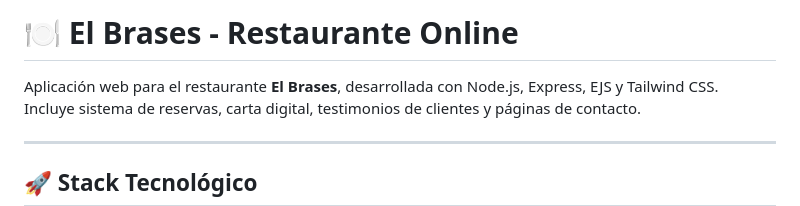
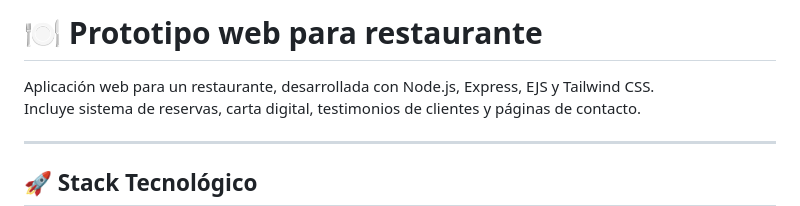
Before and after one commit to mplanav/website-prototype, a Markdown page: README.md, the part around the change. GitHub-like rendering.

```diff
--- a/README.md
+++ b/README.md
@@ -1,6 +1,6 @@
-# 🍽️ El Brases - Restaurante Online
+# 🍽️ Prototipo web para restaurante
 
-Aplicación web para el restaurante **El Brases**, desarrollada con Node.js, Express, EJS y Tailwind CSS.
+Aplicación web para un restaurante, desarrollada con Node.js, Express, EJS y Tailwind CSS.
 Incluye sistema de reservas, carta digital, testimonios de clientes y páginas de contacto.
 
 ---
```
